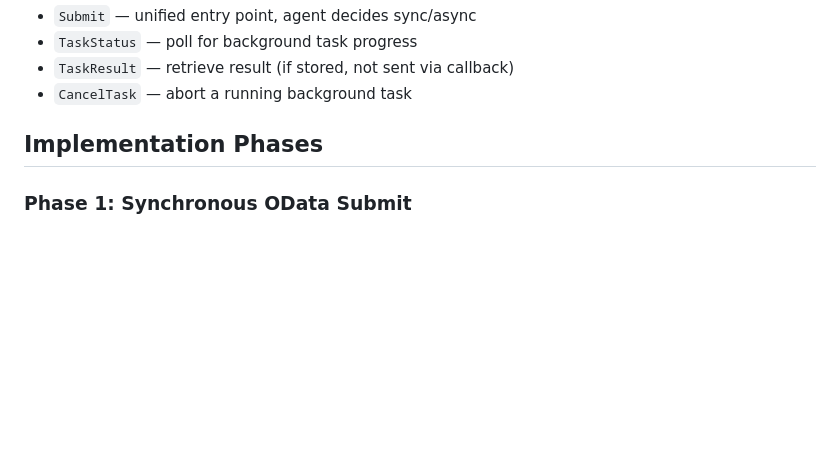
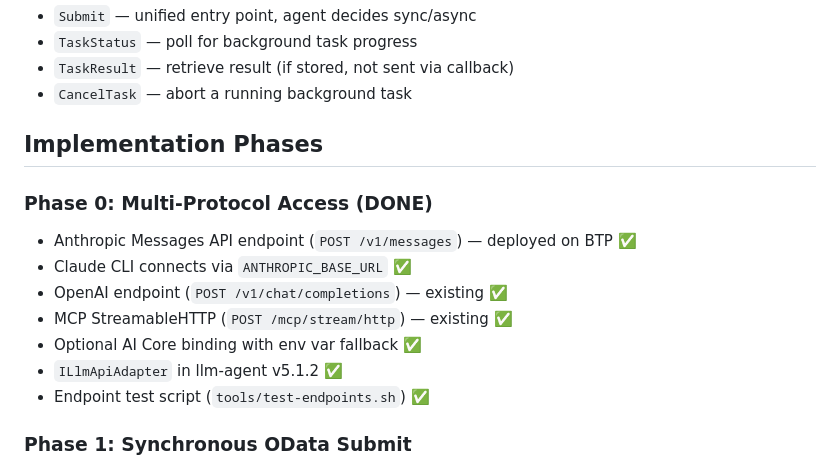
Before and after one commit to fr0ster/cloud-llm-hub, a Markdown page: docs/ROADMAP-AGENT-ORCHESTRATION.md, the part around the change. Rendered like a GitHub page; blank space fills up the shorter version.

Commit message:
docs: mark Phase 0 (multi-protocol access) as done in roadmap

```diff
--- a/docs/ROADMAP-AGENT-ORCHESTRATION.md
+++ b/docs/ROADMAP-AGENT-ORCHESTRATION.md
@@ -211,6 +211,15 @@ service AgentService {
 
 ## Implementation Phases
 
+### Phase 0: Multi-Protocol Access (DONE)
+- Anthropic Messages API endpoint (`POST /v1/messages`) — deployed on BTP ✅
+- Claude CLI connects via `ANTHROPIC_BASE_URL` ✅
+- OpenAI endpoint (`POST /v1/chat/completions`) — existing ✅
+- MCP StreamableHTTP (`POST /mcp/stream/http`) — existing ✅
+- Optional AI Core binding with env var fallback ✅
+- `ILlmApiAdapter` in llm-agent v5.1.2 ✅
+- Endpoint test script (`tools/test-endpoints.sh`) ✅
+
 ### Phase 1: Synchronous OData Submit
 - `Submit` action with sync-only mode
 - Pre-analysis: capability check + info sufficiency
```
